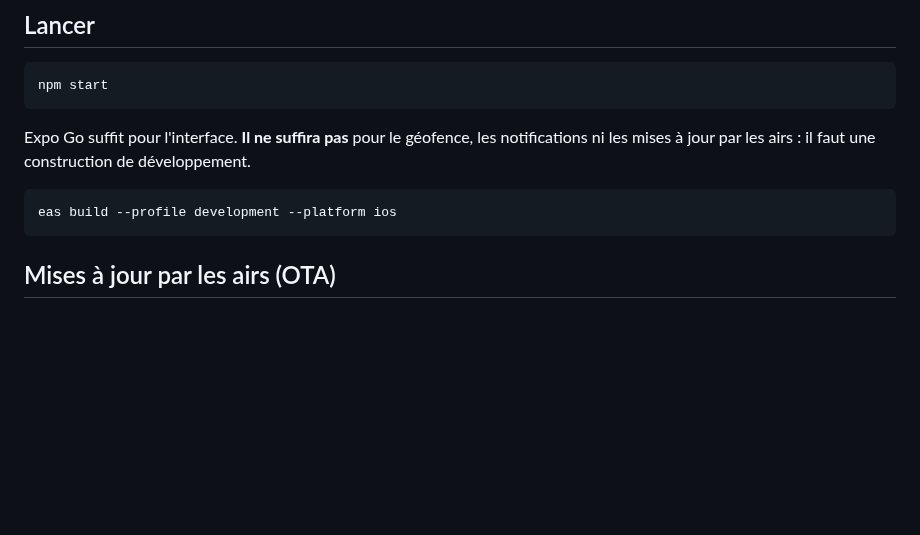
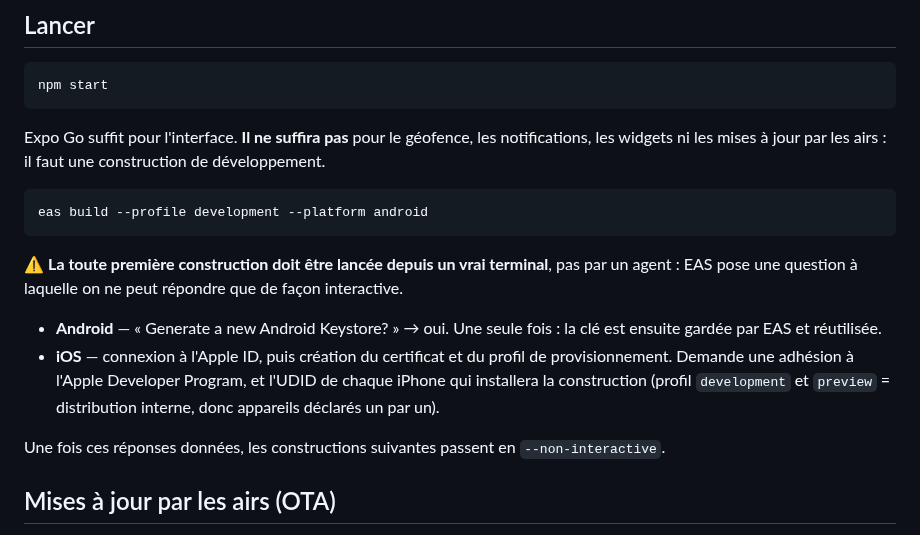
Before and after one commit to Walson-A/Trano, a Markdown page: apps/mobile/README.md, the part around the change. GitHub-like rendering; blank space fills up the shorter version.

Commit message:
docs(mobile): la première construction se lance à la main, pas par un agent
EAS demande de générer la clé de signature Android, et inquirer refuse de
s'afficher sans terminal interactif — la construction s'arrête là. Même chose
côté iOS avec la connexion Apple. Les fois suivantes passent toutes seules.

Co-Authored-By: Claude Opus 5 <noreply@anthropic.com>

````diff
--- a/apps/mobile/README.md
+++ b/apps/mobile/README.md
@@ -60,12 +60,26 @@ npm start
 ```
 
 Expo Go suffit pour l'interface. **Il ne suffira pas** pour le géofence, les
-notifications ni les mises à jour par les airs : il faut une construction de
-développement.
+notifications, les widgets ni les mises à jour par les airs : il faut une
+construction de développement.
 
 ```bash
-eas build --profile development --platform ios
+eas build --profile development --platform android
 ```
+
+⚠️ **La toute première construction doit être lancée depuis un vrai terminal**,
+pas par un agent : EAS pose une question à laquelle on ne peut répondre que de
+façon interactive.
+
+- **Android** — « Generate a new Android Keystore? » → oui. Une seule fois :
+  la clé est ensuite gardée par EAS et réutilisée.
+- **iOS** — connexion à l'Apple ID, puis création du certificat et du profil de
+  provisionnement. Demande une adhésion à l'Apple Developer Program, et
+  l'UDID de chaque iPhone qui installera la construction (profil `development`
+  et `preview` = distribution interne, donc appareils déclarés un par un).
+
+Une fois ces réponses données, les constructions suivantes passent en
+`--non-interactive`.
 
 ## Mises à jour par les airs (OTA)
 
````
